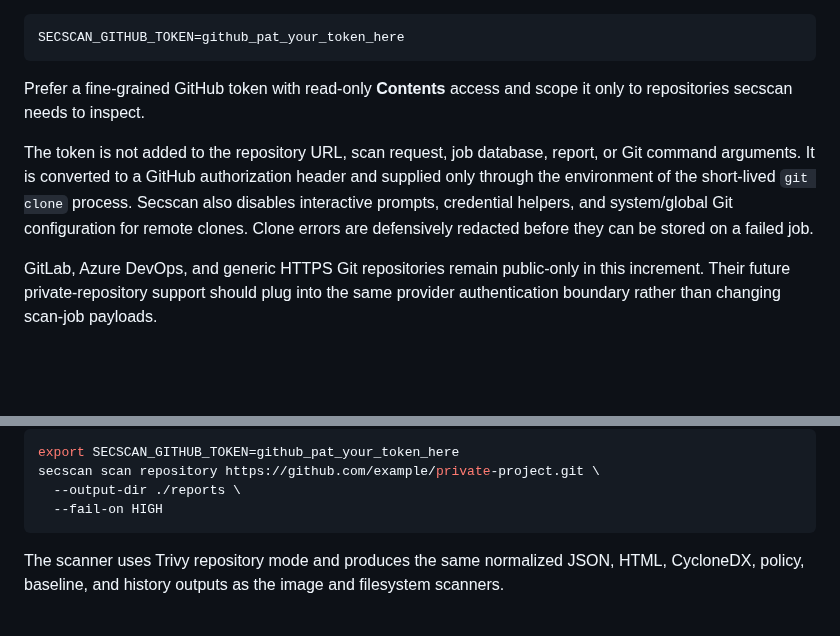
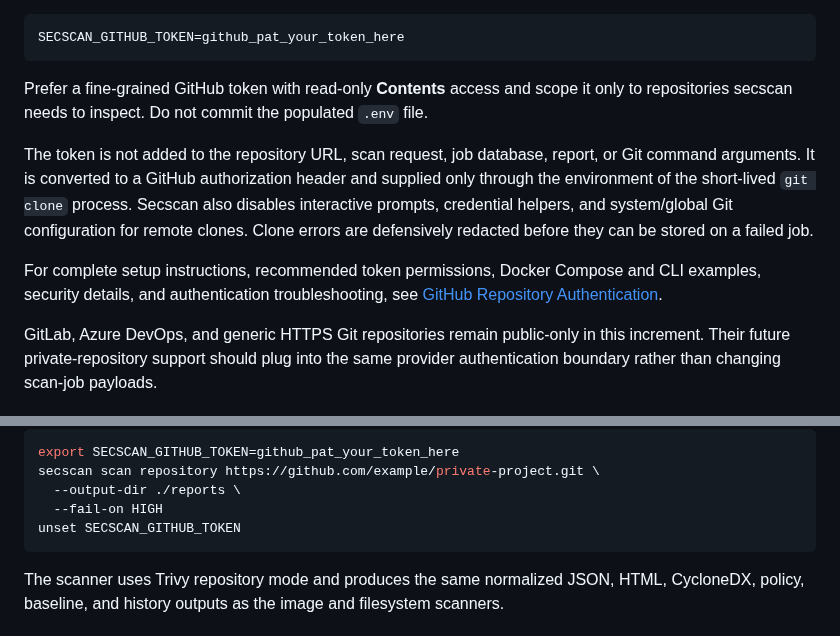
Before and after one commit to drakeg/secscan, a Markdown page: docs/REPOSITORY_SCANNING.md, 2 parts joined by grey strips. Rendered like a GitHub page; blank space fills up the shorter version.

Commit message:
Link repository scanning to GitHub auth guide

````diff
--- a/docs/REPOSITORY_SCANNING.md
+++ b/docs/REPOSITORY_SCANNING.md
@@ -33,9 +33,11 @@ For Docker Compose, copy `.env.example` to `.env` and set:
 SECSCAN_GITHUB_TOKEN=github_pat_your_token_here
 ```
 
-Prefer a fine-grained GitHub token with read-only **Contents** access and scope it only to repositories secscan needs to inspect.
+Prefer a fine-grained GitHub token with read-only **Contents** access and scope it only to repositories secscan needs to inspect. Do not commit the populated `.env` file.
 
 The token is not added to the repository URL, scan request, job database, report, or Git command arguments. It is converted to a GitHub authorization header and supplied only through the environment of the short-lived `git clone` process. Secscan also disables interactive prompts, credential helpers, and system/global Git configuration for remote clones. Clone errors are defensively redacted before they can be stored on a failed job.
+
+For complete setup instructions, recommended token permissions, Docker Compose and CLI examples, security details, and authentication troubleshooting, see [GitHub Repository Authentication](GITHUB_AUTH.md).
 
 GitLab, Azure DevOps, and generic HTTPS Git repositories remain public-only in this increment. Their future private-repository support should plug into the same provider authentication boundary rather than changing scan-job payloads.
 
@@ -64,6 +66,7 @@ export SECSCAN_GITHUB_TOKEN=github_pat_your_token_here
 secscan scan repository https://github.com/example/private-project.git \
   --output-dir ./reports \
   --fail-on HIGH
+unset SECSCAN_GITHUB_TOKEN
 ```
 
 The scanner uses Trivy repository mode and produces the same normalized JSON, HTML, CycloneDX, policy, baseline, and history outputs as the image and filesystem scanners.
````
